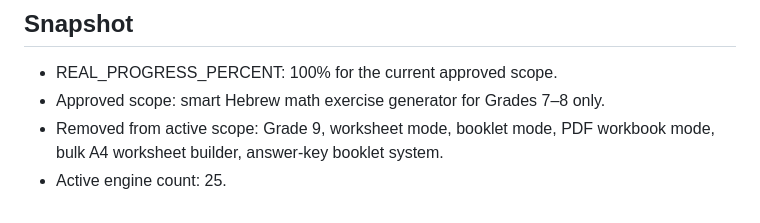
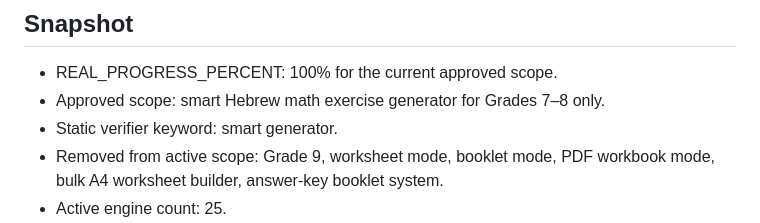
Before and after one commit to yanivmizrachiy/shiur-prati, a Markdown page: PROJECT_STATUS.md, the part around the change. GitHub-like rendering.

Commit message:
docs: preserve smart generator keyword for static verifier

```diff
--- a/PROJECT_STATUS.md
+++ b/PROJECT_STATUS.md
@@ -6,6 +6,7 @@
 
 - REAL_PROGRESS_PERCENT: 100% for the current approved scope.
 - Approved scope: smart Hebrew math exercise generator for Grades 7–8 only.
+- Static verifier keyword: smart generator.
 - Removed from active scope: Grade 9, worksheet mode, booklet mode, PDF workbook mode, bulk A4 worksheet builder, answer-key booklet system.
 - Active engine count: 25.
 - All 25 original source-mapped topics are preserved; none were deleted or restarted.
```
